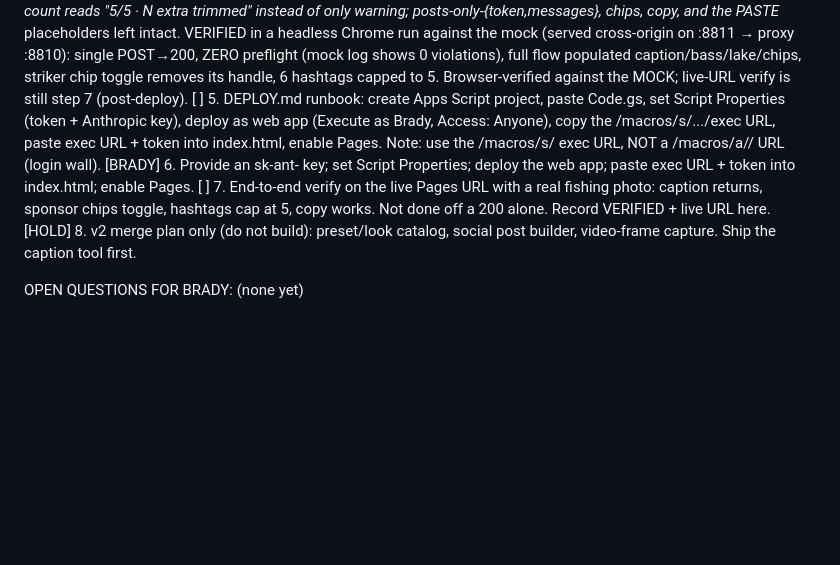
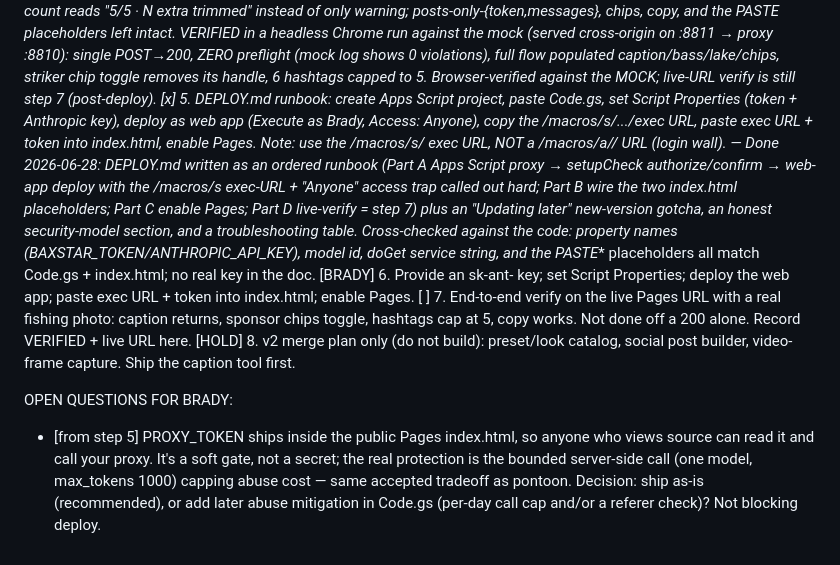
Before and after one commit to baxstarcode/caption-studio, a Markdown page: BUILD_STATE.md, the part around the change. GitHub-like rendering; blank space fills up the shorter version.

```diff
--- a/BUILD_STATE.md
+++ b/BUILD_STATE.md
@@ -5,10 +5,10 @@ Frontend: GitHub Pages serving index.html. Backend: Apps Script Code.gs proxy ho
 [x] 2. backend/Code.gs written: doPost; read token + Anthropic key from Script Properties; validate incoming {_token}; relay {messages} to https://api.anthropic.com/v1/messages with headers x-api-key, anthropic-version: 2023-06-01, content-type: application/json (NOT the browser-only dangerous-direct header); inject model "claude-sonnet-4-6" and max_tokens 1000 server-side; return Anthropic's raw JSON unchanged. Mirror baxstar-pontoon/Code.gs. — Done 2026-06-28: doPost validates {_token} against BAXSTAR_TOKEN + relays {messages} to claude-sonnet-4-6 with key from Script Properties (both secrets in Script Properties only); model + max_tokens injected server-side; raw Anthropic JSON passed through; added doGet sanity endpoint + setupCheck helper.
 [x] 3. Local mock proxy written (mirror baxstar-pontoon's .devtest/mock_gas_server.py) so the frontend-to-proxy contract runs without the real key or a deploy. — Done 2026-06-28: .devtest/mock_gas_server.py mirrors the Code.gs contract (same validation order + exact error strings) and GAS CORS (POST → ACAO:*, OPTIONS preflight → 405 no-CORS); on a valid POST it synthesizes an Anthropic-shaped reply whose text block is the detection JSON the frontend parses, with test-only _mockDetection/_mockRaw overrides to drive any UI branch or the error path. 8-point curl check all green. Bench token caption-mock-token-2026 (NOT a secret); runtime log/report files gitignored.
 [x] 4. Frontend hardened: posts ONLY {_token, messages} to PROXY_URL; handles data.error; sponsor chips toggle; hashtag count caps at 5; copy button works. Leave PROXY_URL and token as clearly-marked placeholders. — Done 2026-06-28: (a) CRITICAL — fetch now sends Content-Type: text/plain;charset=UTF-8 so the cross-origin POST is CORS-simple and triggers NO preflight (the application/json version would have died at an OPTIONS preflight GAS refuses); (b) data.error now surfaced via showError() with the real message (textContent, no HTML injection); (c) hashtags HARD-capped at 5 total counting #getyourbassingear (new capHashtags()) — output trims extras and the count reads "5/5 · N extra trimmed" instead of only warning; posts-only-{_token,messages}, chips, copy, and the PASTE_* placeholders left intact. VERIFIED in a headless Chrome run against the mock (served cross-origin on :8811 → proxy :8810): single POST→200, ZERO preflight (mock log shows 0 violations), full flow populated caption/bass/lake/chips, striker chip toggle removes its handle, 6 hashtags capped to 5. Browser-verified against the MOCK; live-URL verify is still step 7 (post-deploy).
-[ ] 5. DEPLOY.md runbook: create Apps Script project, paste Code.gs, set Script Properties (token + Anthropic key), deploy as web app (Execute as Brady, Access: Anyone), copy the /macros/s/.../exec URL, paste exec URL + token into index.html, enable Pages. Note: use the /macros/s/ exec URL, NOT a /macros/a/<domain>/ URL (login wall).
+[x] 5. DEPLOY.md runbook: create Apps Script project, paste Code.gs, set Script Properties (token + Anthropic key), deploy as web app (Execute as Brady, Access: Anyone), copy the /macros/s/.../exec URL, paste exec URL + token into index.html, enable Pages. Note: use the /macros/s/ exec URL, NOT a /macros/a/<domain>/ URL (login wall). — Done 2026-06-28: DEPLOY.md written as an ordered runbook (Part A Apps Script proxy → setupCheck authorize/confirm → web-app deploy with the /macros/s exec-URL + "Anyone" access trap called out hard; Part B wire the two index.html placeholders; Part C enable Pages; Part D live-verify = step 7) plus an "Updating later" new-version gotcha, an honest security-model section, and a troubleshooting table. Cross-checked against the code: property names (BAXSTAR_TOKEN/ANTHROPIC_API_KEY), model id, doGet service string, and the PASTE_* placeholders all match Code.gs + index.html; no real key in the doc.
 [BRADY] 6. Provide an sk-ant- key; set Script Properties; deploy the web app; paste exec URL + token into index.html; enable Pages.
 [ ] 7. End-to-end verify on the live Pages URL with a real fishing photo: caption returns, sponsor chips toggle, hashtags cap at 5, copy works. Not done off a 200 alone. Record VERIFIED + live URL here.
 [HOLD] 8. v2 merge plan only (do not build): preset/look catalog, social post builder, video-frame capture. Ship the caption tool first.
 
 OPEN QUESTIONS FOR BRADY:
-(none yet)
+- [from step 5] PROXY_TOKEN ships inside the public Pages index.html, so anyone who views source can read it and call your proxy. It's a soft gate, not a secret; the real protection is the bounded server-side call (one model, max_tokens 1000) capping abuse cost — same accepted tradeoff as pontoon. Decision: ship as-is (recommended), or add later abuse mitigation in Code.gs (per-day call cap and/or a referer check)? Not blocking deploy.
```
Also changed, not shown: DEPLOY.md (added, +152 -0 lines).
